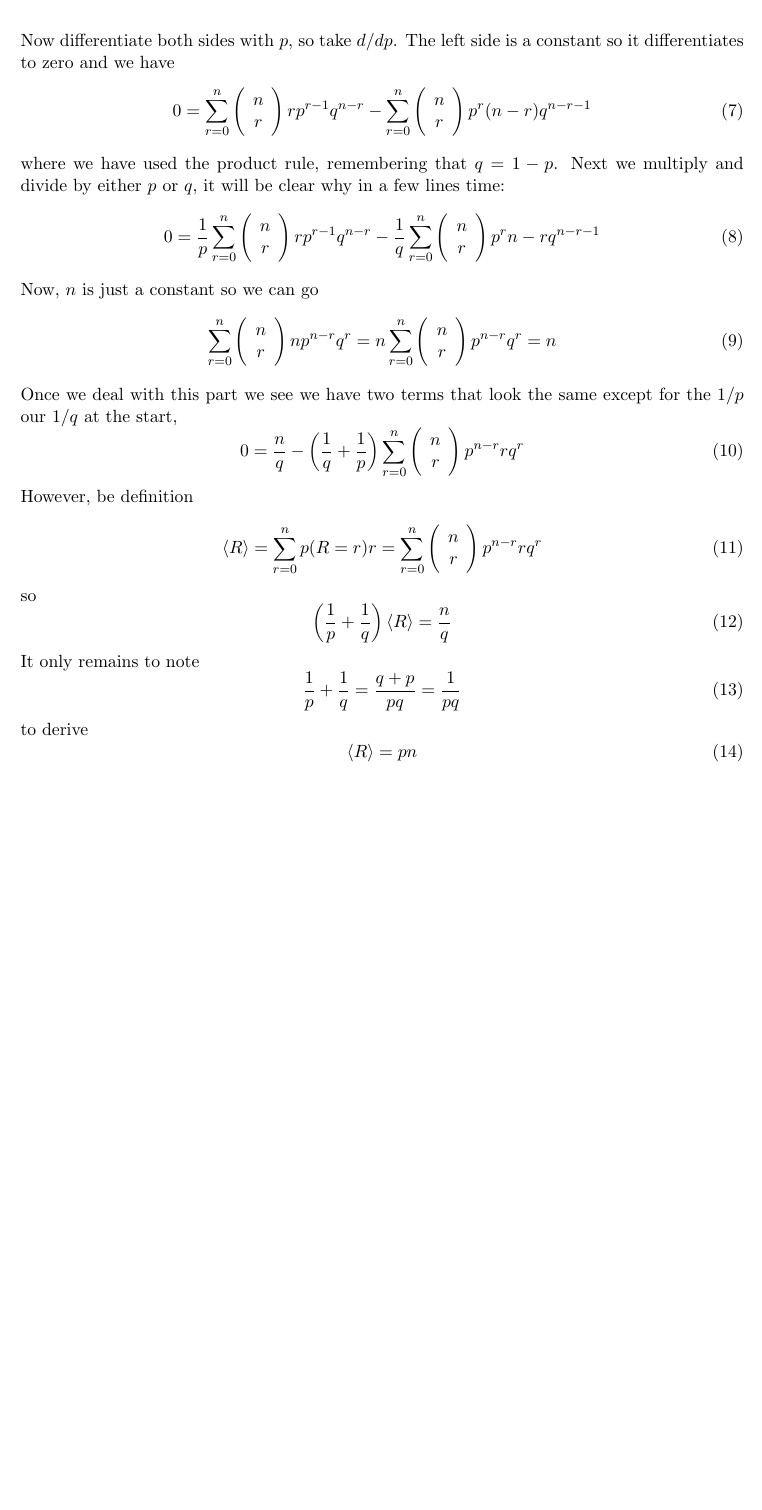
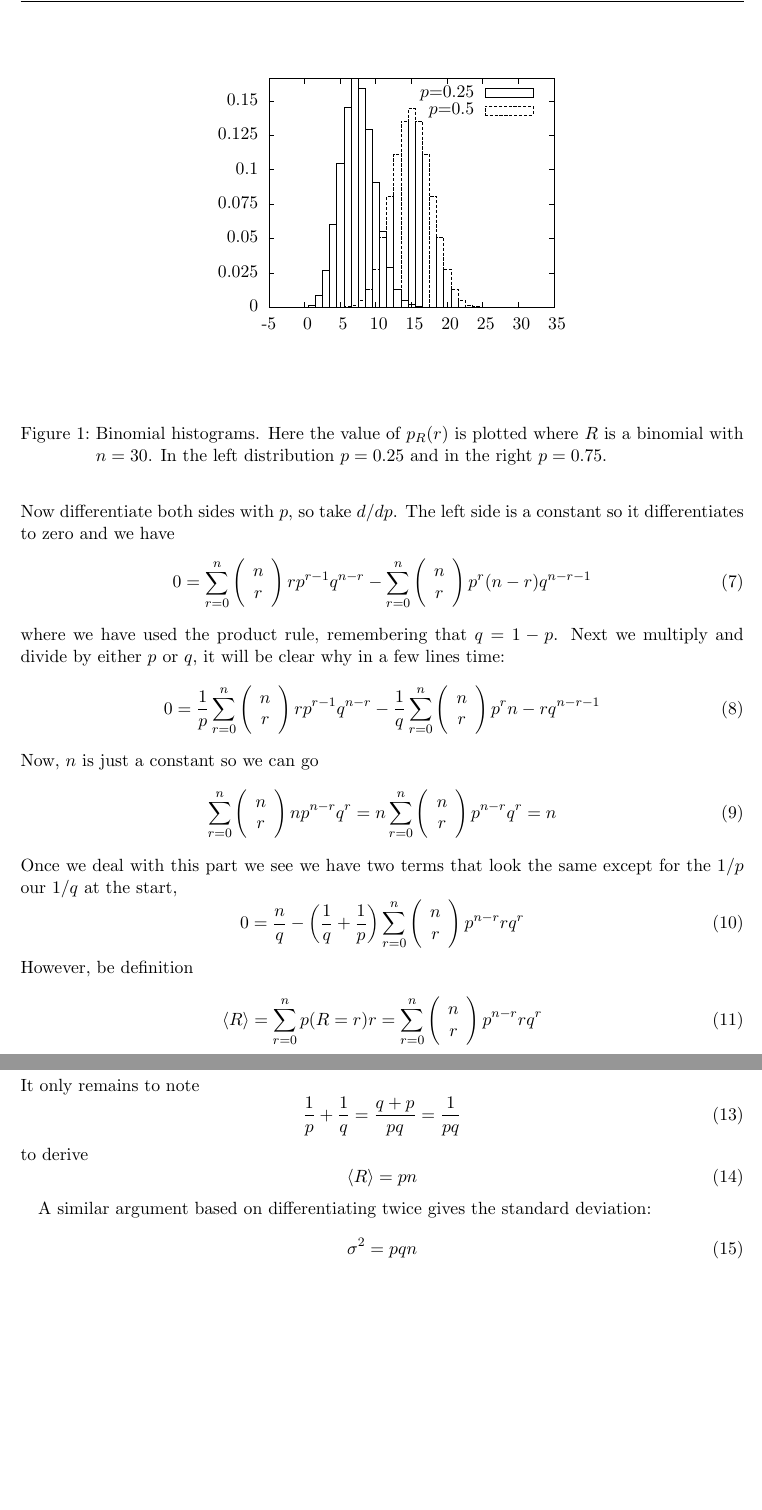
Before and after one commit to coms10011/2018_19, a LaTeX document (5_binomial_distribution/source/5_binomial_distribution.tex, which reads 5_binomial_distribution/source/binomial.tex): part of page 2 of 2 before the commit and two parts of pages 2 and 3 of 3 after it, the two joined at a grey line, cut at the place of the change, the shorter picture padded with empty space. Compiled offline with pdfLaTeX.

Commit message:
binomial

```diff
--- a/5_binomial_distribution/source/5_binomial_distribution.tex
+++ b/5_binomial_distribution/source/5_binomial_distribution.tex
@@ -54,4 +55,10 @@ p_R(r)=\left(\begin{array}{c}n\\r\end{array}\right)p^rq^{n-r}
 
+\begin{figure}[htb]
+\begin{center}
+\include{binomial}
+\end{center}
+\caption{Binomial histograms. Here the value of $p_R(r)$ is plotted where $R$ is a binomial with $n=30$. In the left distribution $p=0.25$ and in the right $p=0.75$.\label{fig_binomial}}
+\end{figure}
 
 Say a student is doing a multiple choice vocabulary test in a language
 that is very different from the one they speak or any they have never
@@ -112,4 +119,12 @@ to derive
 \langle R\rangle=pn
 \end{equation}
 
+A similar argument based on differentiating twice gives the standard
+deviation:
+\begin{equation}
+\sigma^2=pqn
+\end{equation}
+
+
+
 \end{document}
--- /dev/null
+++ b/5_binomial_distribution/source/binomial.tex
@@ -0,0 +1,105 @@
+% GNUPLOT: LaTeX picture with Postscript
+\begingroup
+  \makeatletter
+  \providecommand\color[2][]{%
+    \GenericError{(gnuplot) \space\space\space\@spaces}{%
+      Package color not loaded in conjunction with
+      terminal option `colourtext'%
+    }{See the gnuplot documentation for explanation.%
+    }{Either use 'blacktext' in gnuplot or load the package
+      color.sty in LaTeX.}%
+    \renewcommand\color[2][]{}%
+  }%
+  \providecommand\includegraphics[2][]{%
+    \GenericError{(gnuplot) \space\space\space\@spaces}{%
+      Package graphicx or graphics not loaded%
+    }{See the gnuplot documentation for explanation.%
+    }{The gnuplot epslatex terminal needs graphicx.sty or graphics.sty.}%
+    \renewcommand\includegraphics[2][]{}%
+  }%
+  \providecommand\rotatebox[2]{#2}%
+  \@ifundefined{ifGPcolor}{%
+    \newif\ifGPcolor
+    \GPcolorfalse
+  }{}%
+  \@ifundefined{ifGPblacktext}{%
+    \newif\ifGPblacktext
+    \GPblacktexttrue
+  }{}%
+  % define a \g@addto@macro without @ in the name:
+  \let\gplgaddtomacro\g@addto@macro
+  % define empty templates for all commands taking text:
+  \gdef\gplbacktext{}%
+  \gdef\gplfronttext{}%
+  \makeatother
+  \ifGPblacktext
+    % no textcolor at all
+    \def\colorrgb#1{}%
+    \def\colorgray#1{}%
+  \else
+    % gray or color?
+    \ifGPcolor
+      \def\colorrgb#1{\color[rgb]{#1}}%
+      \def\colorgray#1{\color[gray]{#1}}%
+      \expandafter\def\csname LTw\endcsname{\color{white}}%
+      \expandafter\def\csname LTb\endcsname{\color{black}}%
+      \expandafter\def\csname LTa\endcsname{\color{black}}%
+      \expandafter\def\csname LT0\endcsname{\color[rgb]{1,0,0}}%
+      \expandafter\def\csname LT1\endcsname{\color[rgb]{0,1,0}}%
+      \expandafter\def\csname LT2\endcsname{\color[rgb]{0,0,1}}%
+      \expandafter\def\csname LT3\endcsname{\color[rgb]{1,0,1}}%
+      \expandafter\def\csname LT4\endcsname{\color[rgb]{0,1,1}}%
+      \expandafter\def\csname LT5\endcsname{\color[rgb]{1,1,0}}%
+      \expandafter\def\csname LT6\endcsname{\color[rgb]{0,0,0}}%
+      \expandafter\def\csname LT7\endcsname{\color[rgb]{1,0.3,0}}%
+      \expandafter\def\csname LT8\endcsname{\color[rgb]{0.5,0.5,0.5}}%
+    \else
+      % gray
+      \def\colorrgb#1{\color{black}}%
+      \def\colorgray#1{\color[gray]{#1}}%
+      \expandafter\def\csname LTw\endcsname{\color{white}}%
+      \expandafter\def\csname LTb\endcsname{\color{black}}%
+      \expandafter\def\csname LTa\endcsname{\color{black}}%
+      \expandafter\def\csname LT0\endcsname{\color{black}}%
+      \expandafter\def\csname LT1\endcsname{\color{black}}%
+      \expandafter\def\csname LT2\endcsname{\color{black}}%
+      \expandafter\def\csname LT3\endcsname{\color{black}}%
+      \expandafter\def\csname LT4\endcsname{\color{black}}%
+      \expandafter\def\csname LT5\endcsname{\color{black}}%
+      \expandafter\def\csname LT6\endcsname{\color{black}}%
+      \expandafter\def\csname LT7\endcsname{\color{black}}%
+      \expandafter\def\csname LT8\endcsname{\color{black}}%
+    \fi
+  \fi
+  \setlength{\unitlength}{0.0500bp}%
+  \begin{picture}(5040.00,3528.00)%
+    \gplgaddtomacro\gplbacktext{%
+      \csname LTb\endcsname%
+      \put(990,440){\makebox(0,0)[r]{\strut{} 0}}%
+      \put(990,865){\makebox(0,0)[r]{\strut{} 0.025}}%
+      \put(990,1289){\makebox(0,0)[r]{\strut{} 0.05}}%
+      \put(990,1714){\makebox(0,0)[r]{\strut{} 0.075}}%
+      \put(990,2138){\makebox(0,0)[r]{\strut{} 0.1}}%
+      \put(990,2563){\makebox(0,0)[r]{\strut{} 0.125}}%
+      \put(990,2987){\makebox(0,0)[r]{\strut{} 0.15}}%
+      \put(1122,220){\makebox(0,0){\strut{}-5}}%
+      \put(1562,220){\makebox(0,0){\strut{} 0}}%
+      \put(2002,220){\makebox(0,0){\strut{} 5}}%
+      \put(2442,220){\makebox(0,0){\strut{} 10}}%
+      \put(2883,220){\makebox(0,0){\strut{} 15}}%
+      \put(3323,220){\makebox(0,0){\strut{} 20}}%
+      \put(3763,220){\makebox(0,0){\strut{} 25}}%
+      \put(4203,220){\makebox(0,0){\strut{} 30}}%
+      \put(4643,220){\makebox(0,0){\strut{} 35}}%
+    }%
+    \gplgaddtomacro\gplfronttext{%
+      \csname LTb\endcsname%
+      \put(3656,3090){\makebox(0,0)[r]{\strut{}$p$=0.25}}%
+      \csname LTb\endcsname%
+      \put(3656,2870){\makebox(0,0)[r]{\strut{}$p$=0.5}}%
+    }%
+    \gplbacktext
+    \put(0,0){\includegraphics{binomial}}%
+    \gplfronttext
+  \end{picture}%
+\endgroup
```
Also changed, not shown: 5_binomial_distribution/source/n100p0.25.txt (added, +31 -0 lines), 5_binomial_distribution/source/n100p0.5.txt (added, +31 -0 lines), 5_binomial_distribution/source/n100p0.75.txt (added, +31 -0 lines), 5_binomial_distribution/5_binomial_distribution.pdf (added), 5_binomial_distribution/source/binomial.eps (added), 5_binomial_distribution/source/5_binomial_distribution.tex (1 more changed lines), 1 other file.
